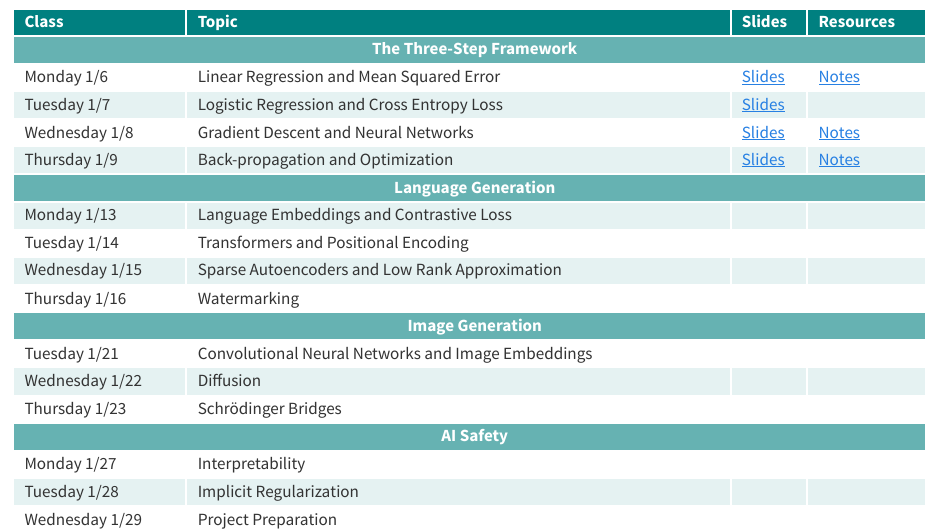
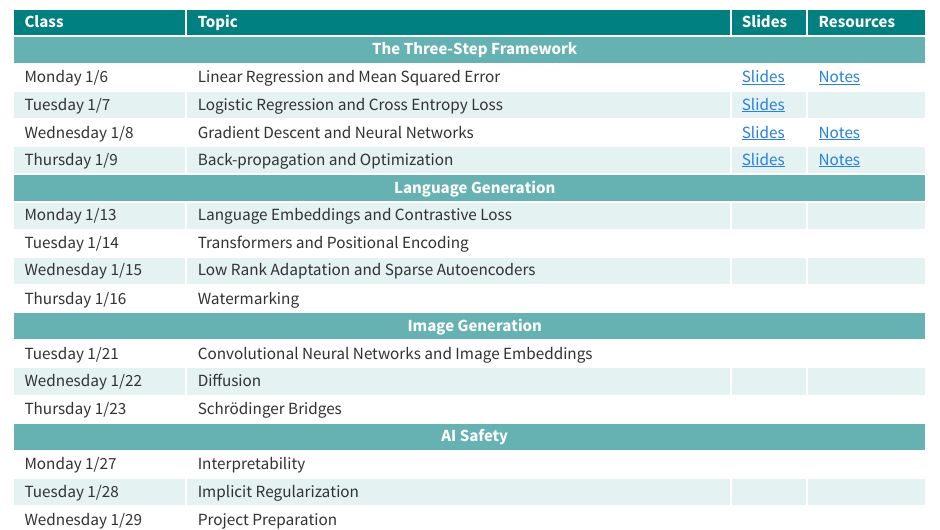
Before and after one commit to smid5/deeplearning2025, a Quarto document (index.qmd): the page in a window 1100 px wide, from 520 px down. Rendered offline with R 4.5, knitr and Pandoc in place of Quarto, with nearby package versions.

Commit message:
lora oops

```diff
--- a/index.qmd
+++ b/index.qmd
@@ -112,7 +112,7 @@ Deep learning from theoretical foundations to state-of-the-art applications.
   </tr>
   <tr>
     <td>Wednesday 1/15</td>
-    <td>Sparse Autoencoders and Low Rank Approximation</td>
+    <td>Low Rank Adaptation and Sparse Autoencoders</td>
     <td></td>
     <td></td>
   </tr>
```
Also changed, not shown: docs/search.json, 1 other file.
